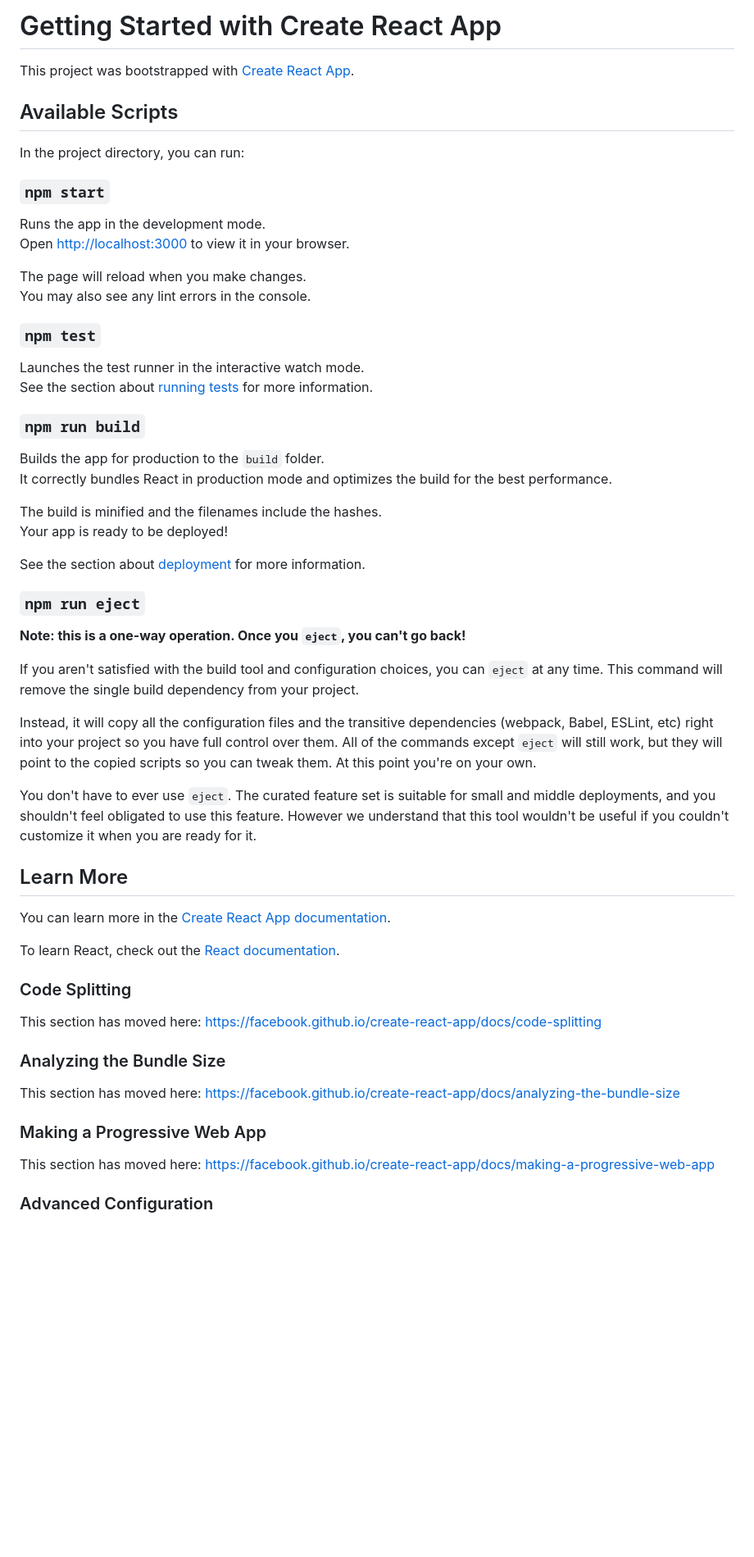
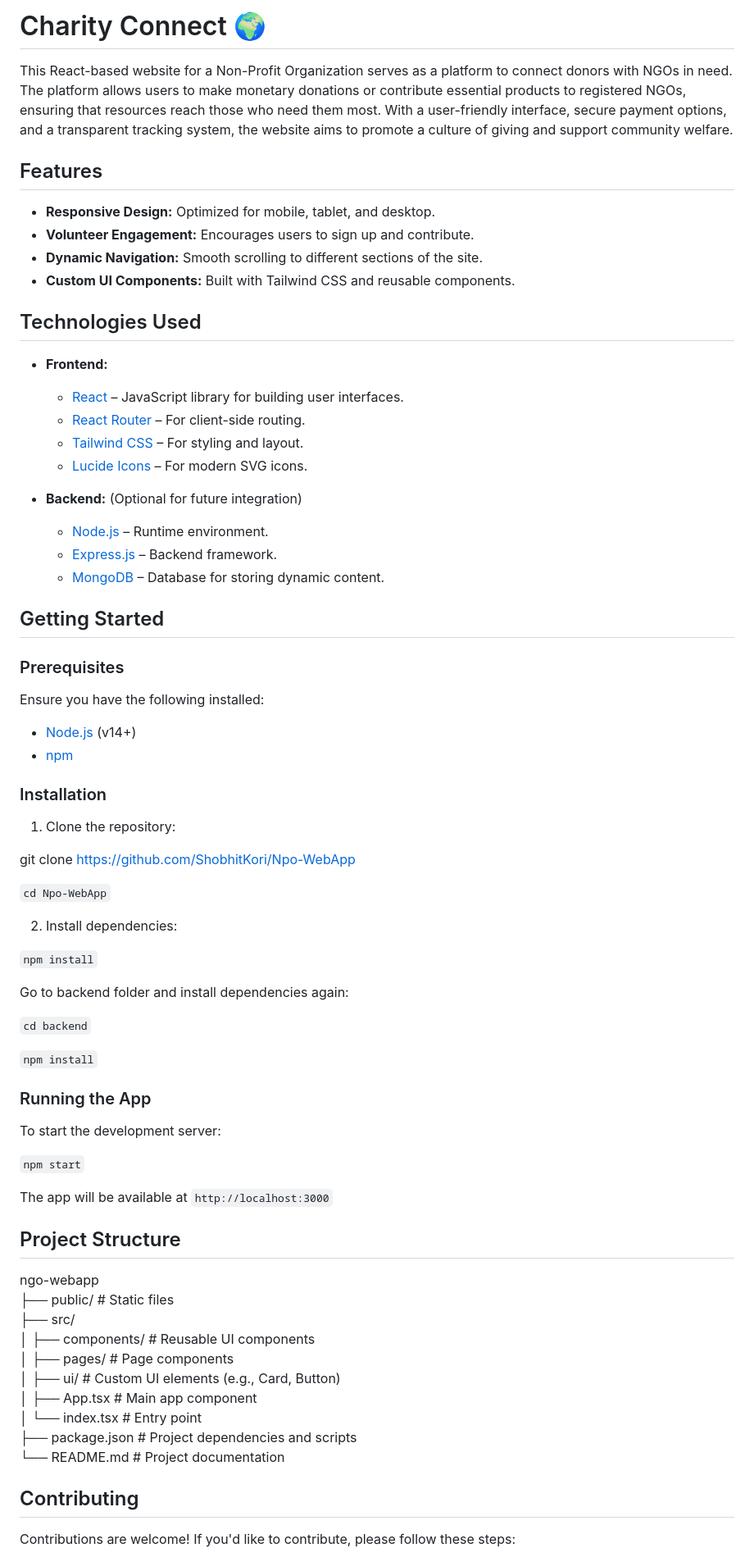
Before and after one commit to ShobhitKori/CharityConnect, a Markdown page: README.md, the part around one of its changes. Shown at 82% size. Rendered like a GitHub page; blank space fills up the shorter version.

```diff
--- a/README.md
+++ b/README.md
@@ -1,61 +1,76 @@
-# Getting Started with Create React App
+# Charity Connect 🌍
 
-This project was bootstrapped with [Create React App](https://github.com/facebook/create-react-app).
+This React-based website for a Non-Profit Organization serves as a platform to connect donors with NGOs in need. The platform allows users to make monetary donations or contribute essential products to registered NGOs, ensuring that resources reach those who need them most. With a user-friendly interface, secure payment options, and a transparent tracking system, the website aims to promote a culture of giving and support community welfare.
 
-## Available Scripts
+## Features
 
-In the project directory, you can run:
+- **Responsive Design:** Optimized for mobile, tablet, and desktop.
+- **Volunteer Engagement:** Encourages users to sign up and contribute.
+- **Dynamic Navigation:** Smooth scrolling to different sections of the site.
+- **Custom UI Components:** Built with Tailwind CSS and reusable components.
 
-### `npm start`
+## Technologies Used
 
-Runs the app in the development mode.\
-Open [http://localhost:3000](http://localhost:3000) to view it in your browser.
+- **Frontend:**
+  - [React](https://reactjs.org/) – JavaScript library for building user interfaces.
+  - [React Router](https://reactrouter.com/) – For client-side routing.
+  - [Tailwind CSS](https://tailwindcss.com/) – For styling and layout.
+  - [Lucide Icons](https://lucide.dev/) – For modern SVG icons.
 
-The page will reload when you make changes.\
-You may also see any lint errors in the console.
+- **Backend:** (Optional for future integration)
+  - [Node.js](https://nodejs.org/) – Runtime environment.
+  - [Express.js](https://expressjs.com/) – Backend framework.
+  - [MongoDB](https://www.mongodb.com/) – Database for storing dynamic content.
 
-### `npm test`
+## Getting Started
 
-Launches the test runner in the interactive watch mode.\
-See the section about [running tests](https://facebook.github.io/create-react-app/docs/running-tests) for more information.
+### Prerequisites
 
-### `npm run build`
+Ensure you have the following installed:
 
-Builds the app for production to the `build` folder.\
-It correctly bundles React in production mode and optimizes the build for the best performance.
+- [Node.js](https://nodejs.org/) (v14+)
+- [npm](https://www.npmjs.com/)
 
-The build is minified and the filenames include the hashes.\
-Your app is ready to be deployed!
+### Installation
 
-See the section about [deployment](https://facebook.github.io/create-react-app/docs/deployment) for more information.
+1. Clone the repository:
 
-### `npm run eject`
+git clone [https://github.com/ShobhitKori/Npo-WebApp](https://github.com/ShobhitKori/Npo-WebApp.git)   <br>
 
-**Note: this is a one-way operation. Once you `eject`, you can't go back!**
+`cd Npo-WebApp`
 
-If you aren't satisfied with the build tool and configuration choices, you can `eject` at any time. This command will remove the single build dependency from your project.
+2. Install dependencies:
 
-Instead, it will copy all the configuration files and the transitive dependencies (webpack, Babel, ESLint, etc) right into your project so you have full control over them. All of the commands except `eject` will still work, but they will point to the copied scripts so you can tweak them. At this point you're on your own.
+`npm install`
 
-You don't have to ever use `eject`. The curated feature set is suitable for small and middle deployments, and you shouldn't feel obligated to use this feature. However we understand that this tool wouldn't be useful if you couldn't customize it when you are ready for it.
+Go to backend folder and install dependencies again:
 
-## Learn More
+`cd backend` <br>
 
-You can learn more in the [Create React App documentation](https://facebook.github.io/create-react-app/docs/getting-started).
+`npm install`
 
-To learn React, check out the [React documentation](https://reactjs.org/).
+### Running the App
 
-### Code Splitting
+To start the development server:
 
-This section has moved here: [https://facebook.github.io/create-react-app/docs/code-splitting](https://facebook.github.io/create-react-app/docs/code-splitting)
+`npm start`
 
-### Analyzing the Bundle Size
+The app will be available at `http://localhost:3000`
 
-This section has moved here: [https://facebook.github.io/create-react-app/docs/analyzing-the-bundle-size](https://facebook.github.io/create-react-app/docs/analyzing-the-bundle-size)
+## Project Structure
 
-### Making a Progressive Web App
+ngo-webapp                                                              <br>
+├── public/             # Static files                                  <br>
+├── src/                                                                <br>
+│   ├── components/     # Reusable UI components                        <br>
+│   ├── pages/          # Page components                               <br>
+│   ├── ui/             # Custom UI elements (e.g., Card, Button)       <br>
+│   ├── App.tsx         # Main app component                            <br>
+│   └── index.tsx       # Entry point                                   <br>
+├── package.json        # Project dependencies and scripts              <br>
+└── README.md           # Project documentation                         <br>
 
-This section has moved here: [https://facebook.github.io/create-react-app/docs/making-a-progressive-web-app](https://facebook.github.io/create-react-app/docs/making-a-progressive-web-app)
+## Contributing
 
-### Advanced Configuration
+Contributions are welcome! If you'd like to contribute, please follow these steps:
 
```
Also changed, not shown: other parts of README.md (+9 -6 lines).
